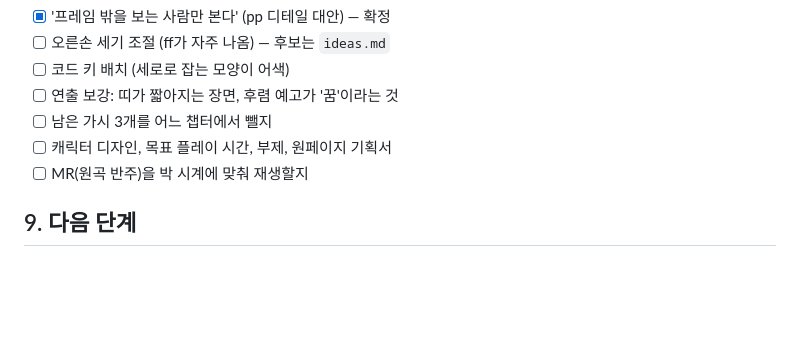
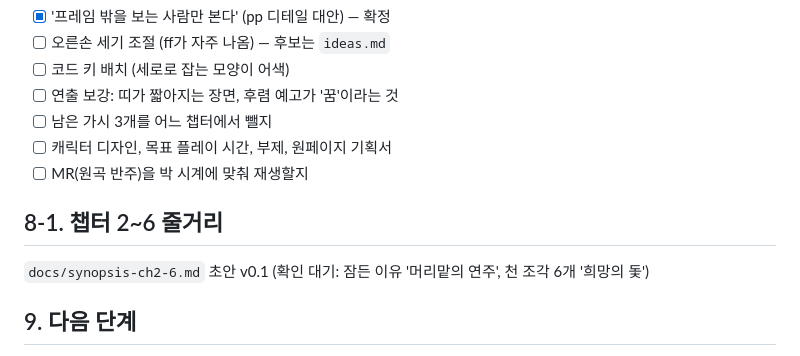
Before and after one commit to tobykey/pp-game, a Markdown page: docs/overview.md, the part around the change. Drawn GitHub-style; blank space fills up the shorter version.

```diff
--- a/docs/overview.md
+++ b/docs/overview.md
@@ -84,5 +84,8 @@
 - [ ] 캐릭터 디자인, 목표 플레이 시간, 부제, 원페이지 기획서
 - [ ] MR(원곡 반주)을 박 시계에 맞춰 재생할지
 
+## 8-1. 챕터 2~6 줄거리
+`docs/synopsis-ch2-6.md` 초안 v0.1 (확인 대기: 잠든 이유 '머리맡의 연주', 천 조각 6개 '희망의 돛')
+
 ## 9. 다음 단계
 버티컬 슬라이스 다듬기: 챕터 0~1 플레이 피드백 반영, 연출 보강(띠 복선, 후렴 예고), 오른손 세기·키 배치 결정. 그다음 전체 시나리오(챕터 2~6)
```
Also changed, not shown: docs/design.md (+11 -1 lines), docs/synopsis-ch2-6.md (added, +141 -0 lines).
